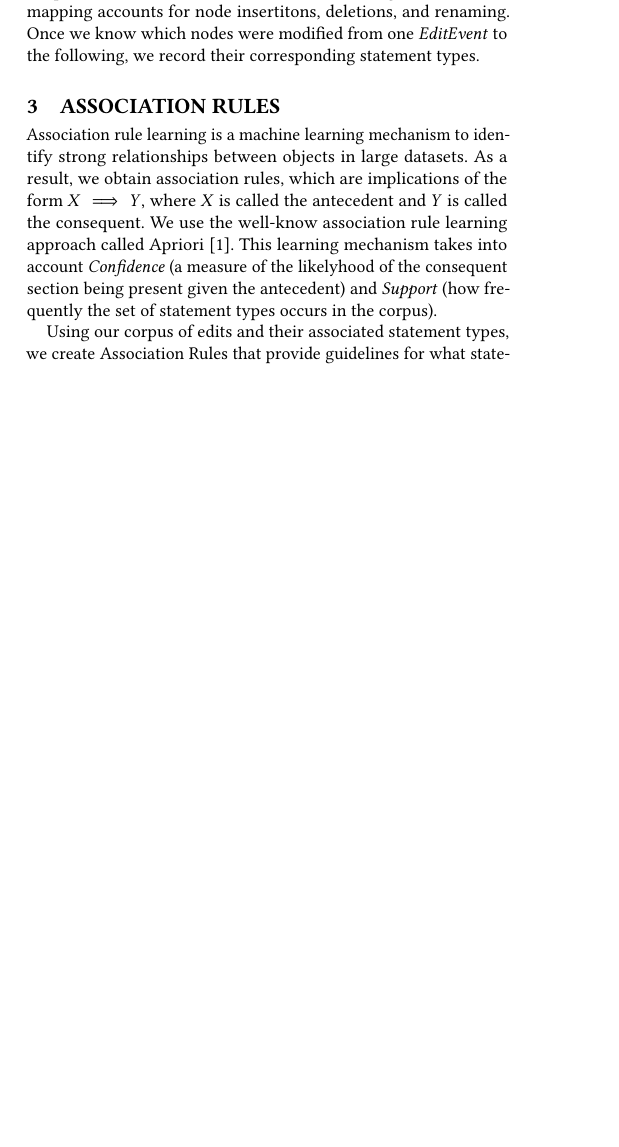
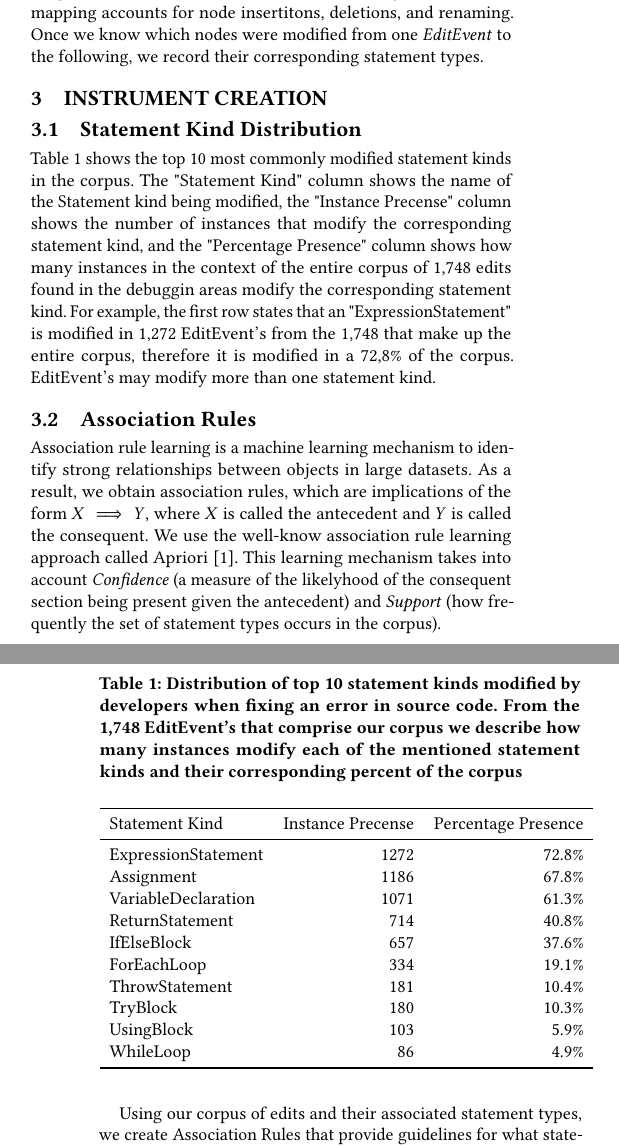
Before and after one commit to squaresLab/ChallengeMau_MSRChallenge2018, a LaTeX paper (Paper/sample-sigconf.tex): part of one column of page 2 of 4 before the commit and two parts of the columns of pages 2 and 3 of 5 after it, the two joined at a grey line, cut so that both start at the same text, the shorter picture padded with empty space. Compiled offline with pdfLaTeX.

Commit message:
adding analysis of corpus distribution

```diff
--- a/Paper/sample-sigconf.tex
+++ b/Paper/sample-sigconf.tex
@@ -268,7 +282,52 @@ accounts for node insertitons, deletions, and renaming.
 Once we know which nodes were modified from one \textit{EditEvent}
 to the following, we record their corresponding statement types.
 
-\section{Association Rules}
+\section{Instrument creation}
+
+\subsection{Statement Kind Distribution}
+\label{stmtKindDistribution}
+Table~\ref{corpusDist} shows the top 10 most commonly modified
+statement kinds
+in the corpus. The "Statement Kind" column shows the name of the
+Statement kind being modified, the "Instance Precense" column
+shows the number of instances that modify the corresponding
+statement kind, and the "Percentage Presence" column shows
+how many instances in the context of the entire corpus of
+1,748 edits found in the debuggin areas modify the corresponding
+statement kind. For example, the first row states that
+an "ExpressionStatement" is modified in 1,272 EditEvent's from the
+1,748 that make up the entire corpus, therefore  it is modified
+in a 72,8\% of the corpus. EditEvent's may modify more than one
+statement kind.
+
+\begin{table}[]
+\centering
+\caption{Distribution of top 10 statement kinds modified by
+developers when fixing an error in source code. From the 1,748
+EditEvent's that comprise our corpus we describe how many instances
+modify each of the mentioned statement kinds and their corresponding
+percent of the corpus}
+\label{corpusDist}
+\begin{tabular}{lrr}
+\toprule
+Statement Kind      & Instance Precense & Percentage Presence  \\
+\midrule
+ExpressionStatement & 1272 & 72.8\% \\
+Assignment          & 1186 & 67.8\% \\
+VariableDeclaration & 1071 & 61.3\% \\
+ReturnStatement     & 714  & 40.8\% \\
+IfElseBlock         & 657  & 37.6\% \\
+ForEachLoop         & 334  & 19.1\% \\
+ThrowStatement      & 181  & 10.4\% \\
+TryBlock            & 180  & 10.3\% \\
+UsingBlock          & 103  & 5.9\%  \\
+WhileLoop           & 86   & 4.9\%  \\
+\bottomrule
+\end{tabular}
+\end{table}
+
+
+\subsection{Association Rules}
 \label{assocRules}
 Association rule learning is a machine learning mechanism to identify
 strong relationships between objects in large datasets.
@@ -293,0 +390,6 @@ Program Repair.
+\begin{table}[]
+\centering
+\caption{10 Fold cross validation performed in the statement kind distribution of the corpus.
+We compare an Equally Distributed approach against a Historic-Based approach. The former is
+able to correctly guess one of the modified statement kinds 5.11\% of the time, while the
+latter correctly guesses it 49.54\% of the time.}
@@ -294,3 +420,8 @@ Program Repair.
+\end{table}
+
+
+
+\subsection{Association Rule Coverage}
 To evaluate the effectiveness
 of the association rules and how these can build the
 necesary edits to create successful patches we first
```
Also changed, not shown: Paper/sample-sigconf.tex (77 more changed lines).
